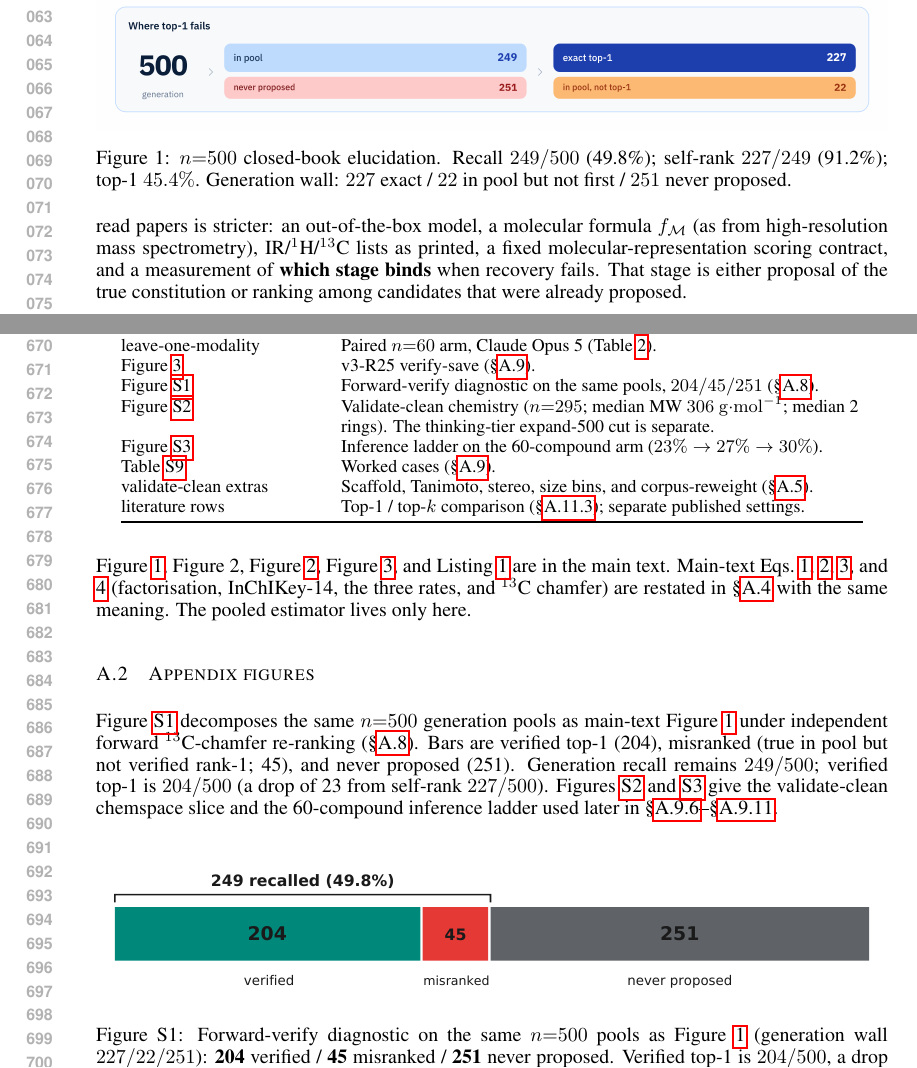
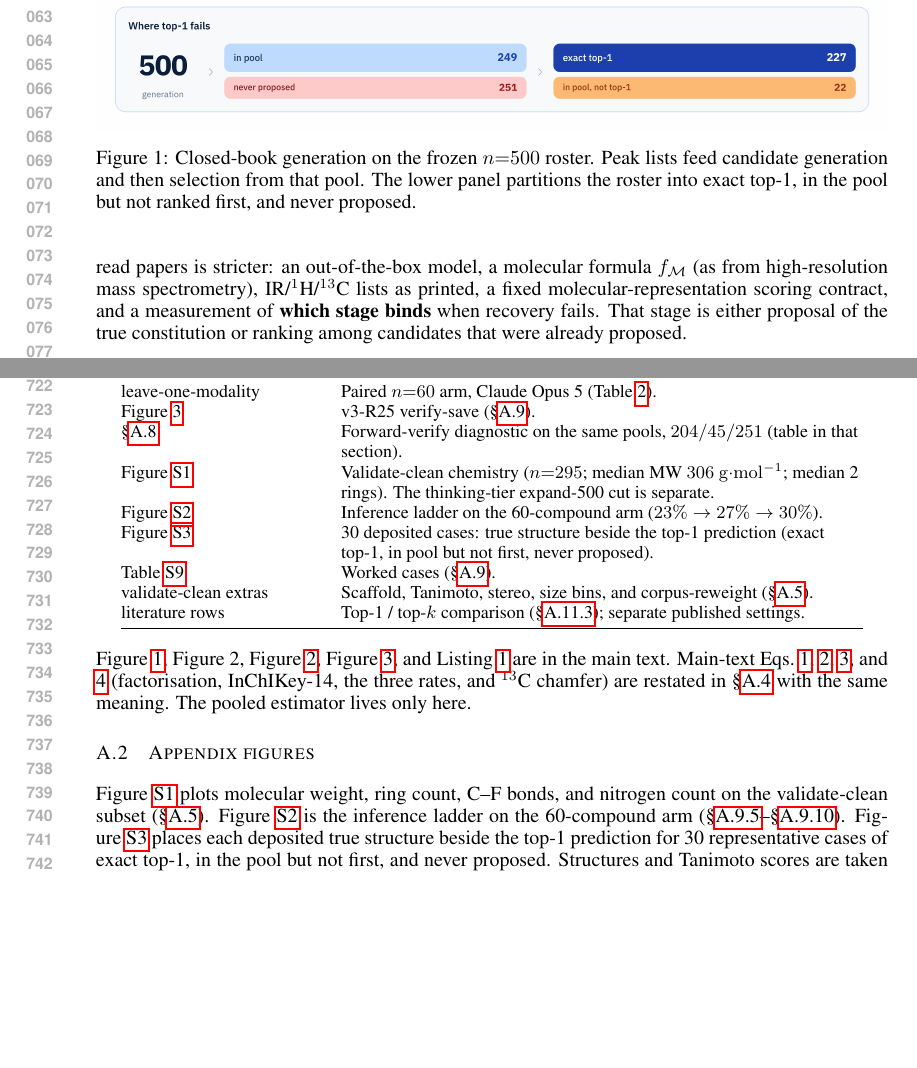
Before and after one commit to IlkhamFY/IRSpectra-Bench, a LaTeX paper (main.tex, which reads si/appendix_body.tex): two parts of pages 2 and 13 of 23 before the commit and two parts of pages 2 and 14 of 24 after it, joined at a grey line, cut so that both start at the same text, the shorter picture padded with empty space. Compiled offline with pdfLaTeX.

Commit message:
release figures
Co-authored-by: ilkham <IlkhamFY@users.noreply.github.com>

```diff
--- a/main.tex
+++ b/main.tex
@@ -246,9 +246,9 @@ JSON+molecule record.
 \begin{figure}[t]
   \centering
   \includegraphics[width=\linewidth]{fig1_lead_overview.pdf}
-  \caption{$n{=}500$ closed-book elucidation.
-  Recall $249/500$ (49.8\%); self-rank $227/249$ (91.2\%); top-1 $45.4\%$.
-  Generation wall: $227$ exact / $22$ in pool but not first / $251$ never proposed.}
+  \caption{Closed-book generation on the frozen $n{=}500$ roster.
+  Peak lists feed candidate generation and then selection from that pool.
+  The lower panel partitions the roster into exact top-1, in the pool but not ranked first, and never proposed.}
   \label{fig:fig1}
 \end{figure}
 
--- a/si/appendix_body.tex
+++ b/si/appendix_body.tex
@@ -60,9 +59,9 @@ leave-one-modality &
   Paired $n{=}60$ arm, Claude Opus 5 (Table~\mainref{tab:formula-only}{2}). \\
 Figure~\mainref{fig:fig-mechanism}{4} &
   v3-R25 verify-save (\S\ref{si:cases}). \\
-Figure~\ref{si:fig:wall} &
+\S\ref{si:fverify} &
   Forward-verify diagnostic on the same pools, $204/45/251$
-  (\S\ref{si:fverify}). \\
+  (table in that section). \\
 Figure~\ref{si:fig:chemspace} &
   Validate-clean chemistry ($n{=}295$;
   median MW $306~\mathrm{g{\cdot}mol^{-1}}$; median 2 rings).
@@ -70,6 +69,9 @@ Figure~\ref{si:fig:chemspace} &
 Figure~\ref{si:fig:ladder} &
   Inference ladder on the 60-compound arm
   ($23\%\to 27\%\to 30\%$). \\
+Figure~\ref{si:fig:pred-grid} &
+  30 deposited cases: true structure beside the top-1 prediction
+  (exact top-1, in pool but not first, never proposed). \\
 Table~\ref{tab:cases} &
   Worked cases (\S\ref{si:cases}). \\
 validate-clean extras &
@@ -95,29 +97,16 @@ The pooled estimator lives only here.
 \subsection{Appendix figures}
 \label{si:plates}
 
-Figure~\ref{si:fig:wall} decomposes the same $n{=}500$ generation pools as
-main-text Figure~\mainref{fig:fig1}{1} under independent forward $^{13}$C-chamfer
-re-ranking (\S\ref{si:fverify}).
-Bars are verified top-1 (204), misranked (true in pool but not verified rank-1; 45),
-and never proposed (251).
-Generation recall remains $249/500$; verified top-1 is $204/500$
-(a drop of 23 from self-rank $227/500$).
-Figures~\ref{si:fig:chemspace} and~\ref{si:fig:ladder} give the validate-clean
-chemspace slice and the 60-compound inference ladder used later in
-\S\ref{si:n60}--\S\ref{si:ladder24}.
-
-\begin{figure}[ht]
-\centering
-\includegraphics[width=\linewidth]{fig_wall_diagnostic.pdf}
-\caption{Forward-verify diagnostic on the same $n{=}500$ pools
-as Figure~\mainref{fig:fig1}{1}
-(generation wall $227/22/251$):
-\textbf{204} verified / \textbf{45} misranked /
-\textbf{251} never proposed.
-Verified top-1 is $204/500$, a drop of 23 from self-rank $227/500$.
-Generation recall remains $249/500$.}
-\label{si:fig:wall}
-\end{figure}
+Figure~\ref{si:fig:chemspace} plots molecular weight, ring count,
+C--F bonds, and nitrogen count on the validate-clean subset
+(\S\ref{si:extras}).
+Figure~\ref{si:fig:ladder} is the inference ladder on the 60-compound arm
+(\S\ref{si:n60}--\S\ref{si:ladder24}).
+Figure~\ref{si:fig:pred-grid} places each deposited true structure beside
+the top-1 prediction for 30 representative cases of exact top-1, in the pool
+but not first, and never proposed.
+Structures and Tanimoto scores are taken only from released deposits; no
+structures are invented for illustration.
 
 \begin{figure}[ht]
 \centering
```
Also changed, not shown: main.tex (2 more changed lines), si/appendix_body.tex (34 more changed lines).
